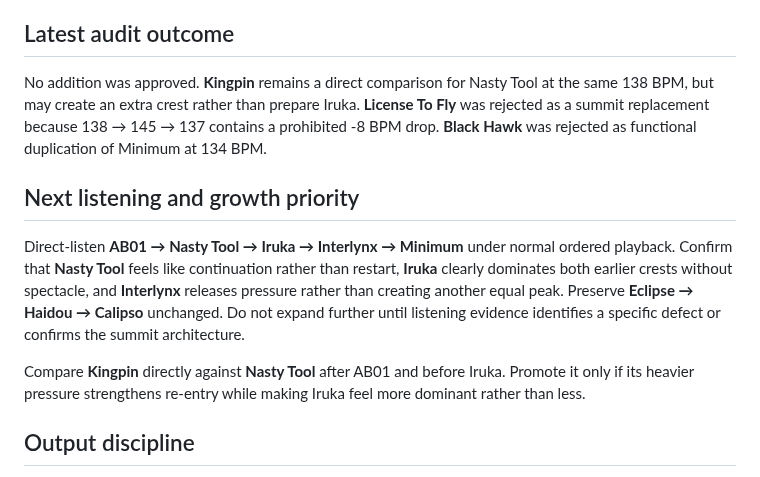
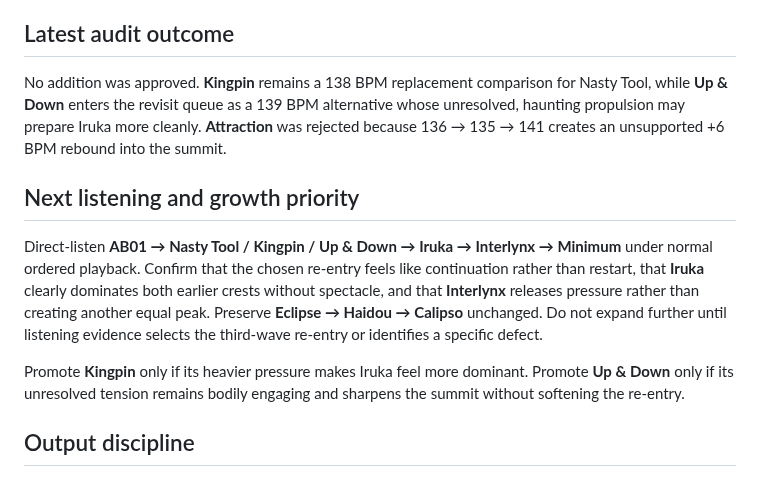
Before and after one commit to broskmenmi/editorial-engine, a Markdown page: playlists/groove-over-noise/notes.md, the part around the change. GitHub-like rendering.

Commit message:
Expand summit re-entry listening comparison set

```diff
--- a/playlists/groove-over-noise/notes.md
+++ b/playlists/groove-over-noise/notes.md
@@ -80,13 +80,13 @@ The playlist contains three distinguishable waves. **Two Glasses of Whisky** is
 
 ## Latest audit outcome
 
-No addition was approved. **Kingpin** remains a direct comparison for Nasty Tool at the same 138 BPM, but may create an extra crest rather than prepare Iruka. **License To Fly** was rejected as a summit replacement because 138 → 145 → 137 contains a prohibited -8 BPM drop. **Black Hawk** was rejected as functional duplication of Minimum at 134 BPM.
+No addition was approved. **Kingpin** remains a 138 BPM replacement comparison for Nasty Tool, while **Up & Down** enters the revisit queue as a 139 BPM alternative whose unresolved, haunting propulsion may prepare Iruka more cleanly. **Attraction** was rejected because 136 → 135 → 141 creates an unsupported +6 BPM rebound into the summit.
 
 ## Next listening and growth priority
 
-Direct-listen **AB01 → Nasty Tool → Iruka → Interlynx → Minimum** under normal ordered playback. Confirm that **Nasty Tool** feels like continuation rather than restart, **Iruka** clearly dominates both earlier crests without spectacle, and **Interlynx** releases pressure rather than creating another equal peak. Preserve **Eclipse → Haidou → Calipso** unchanged. Do not expand further until listening evidence identifies a specific defect or confirms the summit architecture.
+Direct-listen **AB01 → Nasty Tool / Kingpin / Up & Down → Iruka → Interlynx → Minimum** under normal ordered playback. Confirm that the chosen re-entry feels like continuation rather than restart, that **Iruka** clearly dominates both earlier crests without spectacle, and that **Interlynx** releases pressure rather than creating another equal peak. Preserve **Eclipse → Haidou → Calipso** unchanged. Do not expand further until listening evidence selects the third-wave re-entry or identifies a specific defect.
 
-Compare **Kingpin** directly against **Nasty Tool** after AB01 and before Iruka. Promote it only if its heavier pressure strengthens re-entry while making Iruka feel more dominant rather than less.
+Promote **Kingpin** only if its heavier pressure makes Iruka feel more dominant. Promote **Up & Down** only if its unresolved tension remains bodily engaging and sharpens the summit without softening the re-entry.
 
 ## Output discipline
 
```
